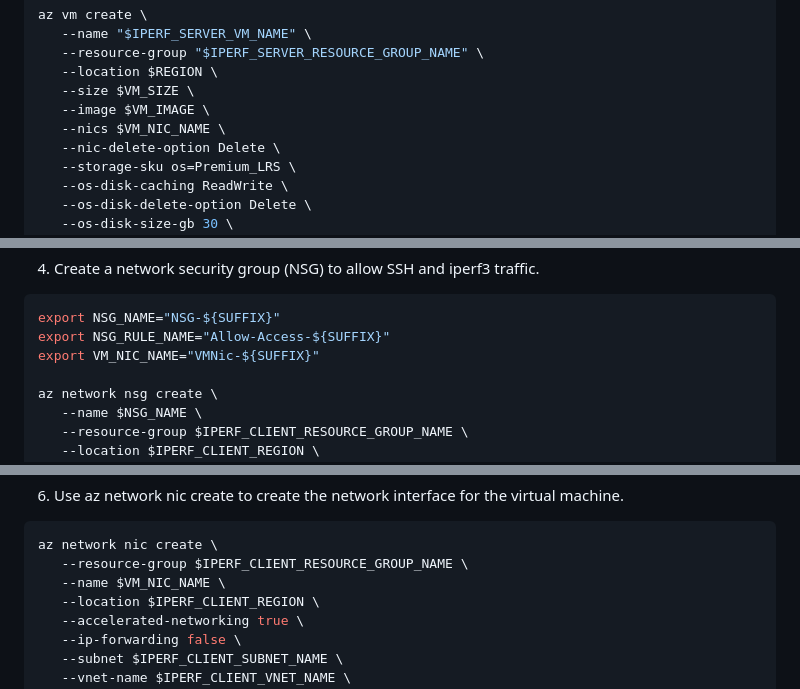
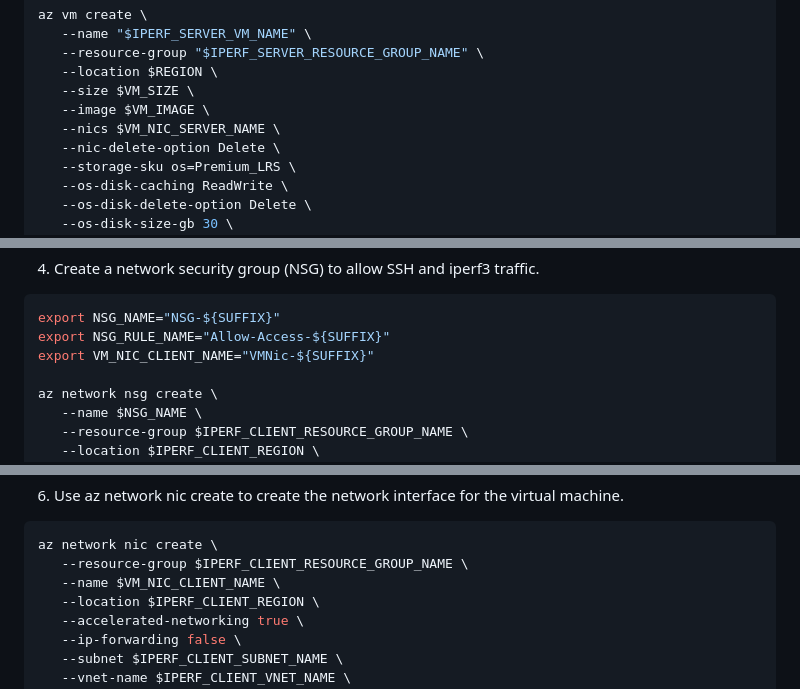
Before and after one commit to Azure/linux-on-azure-levelup, a Markdown page: Module 5 - OS Performance Management/OS_perf.md, 3 parts joined by grey strips. Rendered like a GitHub page.

````diff
--- a/Module 5 - OS Performance Management/OS_perf.md
+++ b/Module 5 - OS Performance Management/OS_perf.md
@@ -382,7 +382,7 @@ az vm create \
    --location $REGION \
    --size $VM_SIZE \
    --image $VM_IMAGE \
-   --nics $VM_NIC_NAME \
+   --nics $VM_NIC_SERVER_NAME \
    --nic-delete-option Delete \
    --storage-sku os=Premium_LRS \
    --os-disk-caching ReadWrite \
@@ -445,7 +445,7 @@ az network vnet subnet create \
 ```bash
 export NSG_NAME="NSG-${SUFFIX}"
 export NSG_RULE_NAME="Allow-Access-${SUFFIX}"
-export VM_NIC_NAME="VMNic-${SUFFIX}"
+export VM_NIC_CLIENT_NAME="VMNic-${SUFFIX}"
 
 az network nsg create \
    --name $NSG_NAME \
@@ -478,7 +478,7 @@ az network nsg rule create \
 ```bash
 az network nic create \
    --resource-group $IPERF_CLIENT_RESOURCE_GROUP_NAME \
-   --name $VM_NIC_NAME \
+   --name $VM_NIC_CLIENT_NAME \
    --location $IPERF_CLIENT_REGION \
    --accelerated-networking true \
    --ip-forwarding false \
````
Also changed, not shown: other parts of Module 5 - OS Performance Management/OS_perf.md (+52 -34 lines).
